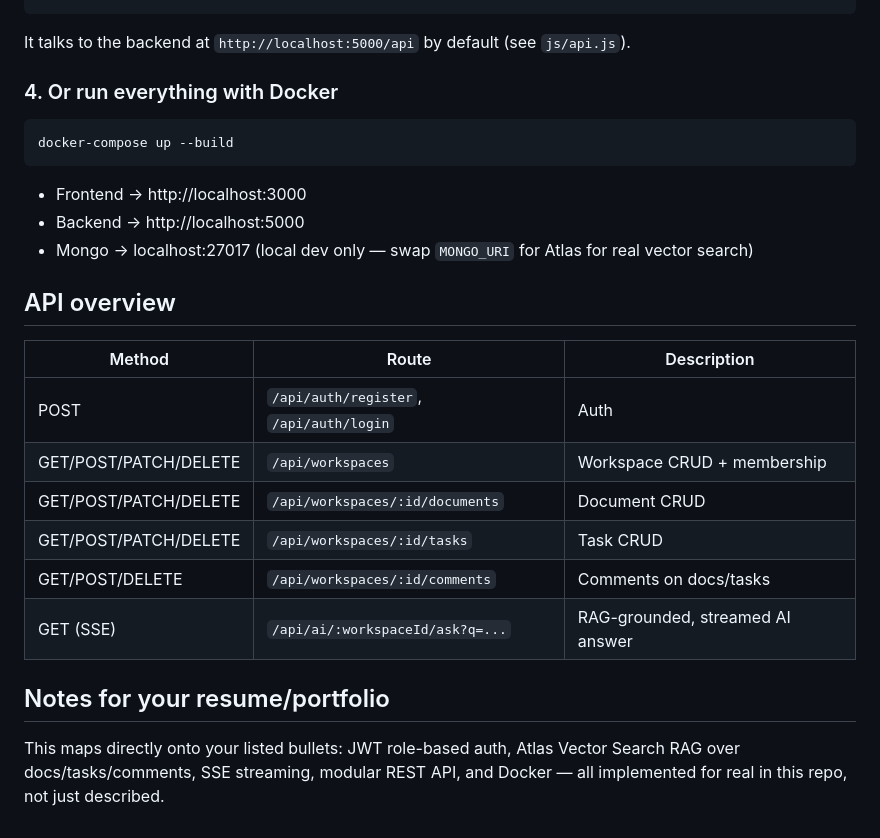
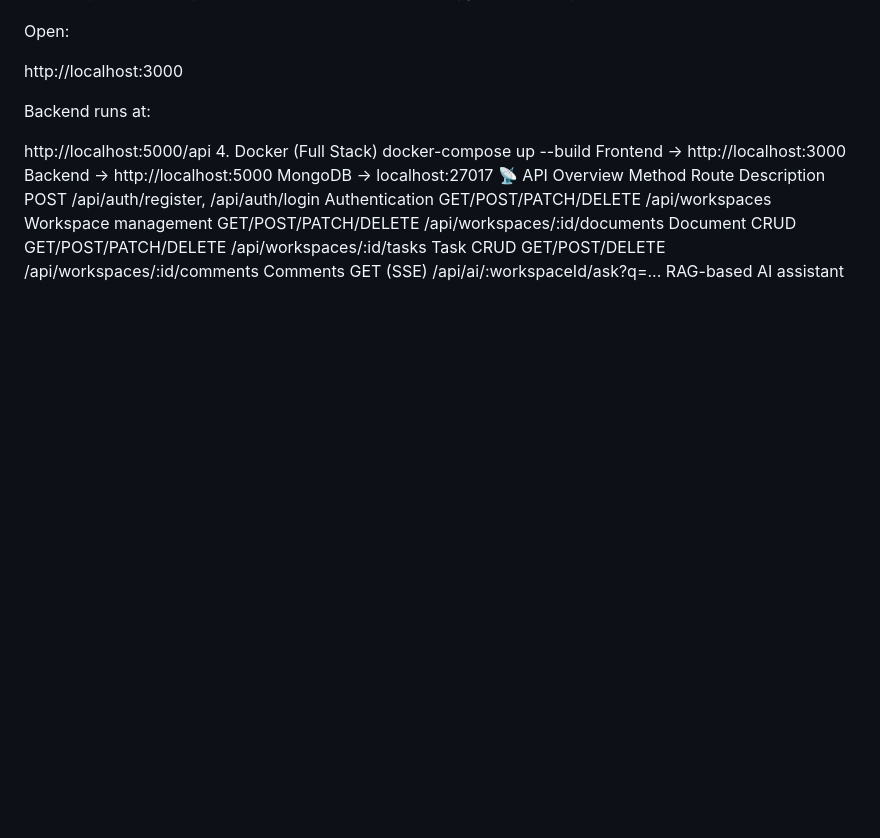
Before and after one commit to ganeshak711/NeuroDesk, a Markdown page: README.md, the part around one of its changes. GitHub-like rendering; blank space fills up the shorter version.

````diff
--- a/README.md
+++ b/README.md
@@ -83,30 +65,23 @@ Just open `frontend/index.html` in a browser, or serve it with any static server
 cd frontend
 python3 -m http.server 3000
-```
 
-It talks to the backend at `http://localhost:5000/api` by default (see `js/api.js`).
+Open:
 
-### 4. Or run everything with Docker
+http://localhost:3000
 
-```bash
+Backend runs at:
+
+http://localhost:5000/api
+4. Docker (Full Stack)
 docker-compose up --build
-```
-
-- Frontend → http://localhost:3000
-- Backend → http://localhost:5000
-- Mongo → localhost:27017 (local dev only — swap `MONGO_URI` for Atlas for real vector search)
-
-## API overview
-
-| Method | Route | Description |
-|---|---|---|
-| POST | `/api/auth/register`, `/api/auth/login` | Auth |
-| GET/POST/PATCH/DELETE | `/api/workspaces` | Workspace CRUD + membership |
-| GET/POST/PATCH/DELETE | `/api/workspaces/:id/documents` | Document CRUD |
-| GET/POST/PATCH/DELETE | `/api/workspaces/:id/tasks` | Task CRUD |
-| GET/POST/DELETE | `/api/workspaces/:id/comments` | Comments on docs/tasks |
-| GET (SSE) | `/api/ai/:workspaceId/ask?q=...` | RAG-grounded, streamed AI answer |
-
-## Notes for your resume/portfolio
-
-This maps directly onto your listed bullets: JWT role-based auth, Atlas Vector Search RAG over docs/tasks/comments, SSE streaming, modular REST API, and Docker — all implemented for real in this repo, not just described.
+Frontend → http://localhost:3000
+Backend → http://localhost:5000
+MongoDB → localhost:27017
+📡 API Overview
+Method	Route	Description
+POST	/api/auth/register, /api/auth/login	Authentication
+GET/POST/PATCH/DELETE	/api/workspaces	Workspace management
+GET/POST/PATCH/DELETE	/api/workspaces/:id/documents	Document CRUD
+GET/POST/PATCH/DELETE	/api/workspaces/:id/tasks	Task CRUD
+GET/POST/DELETE	/api/workspaces/:id/comments	Comments
+GET (SSE)	/api/ai/:workspaceId/ask?q=...	RAG-based AI assistant
````
Also changed, not shown: other parts of README.md (+36 -54 lines).
